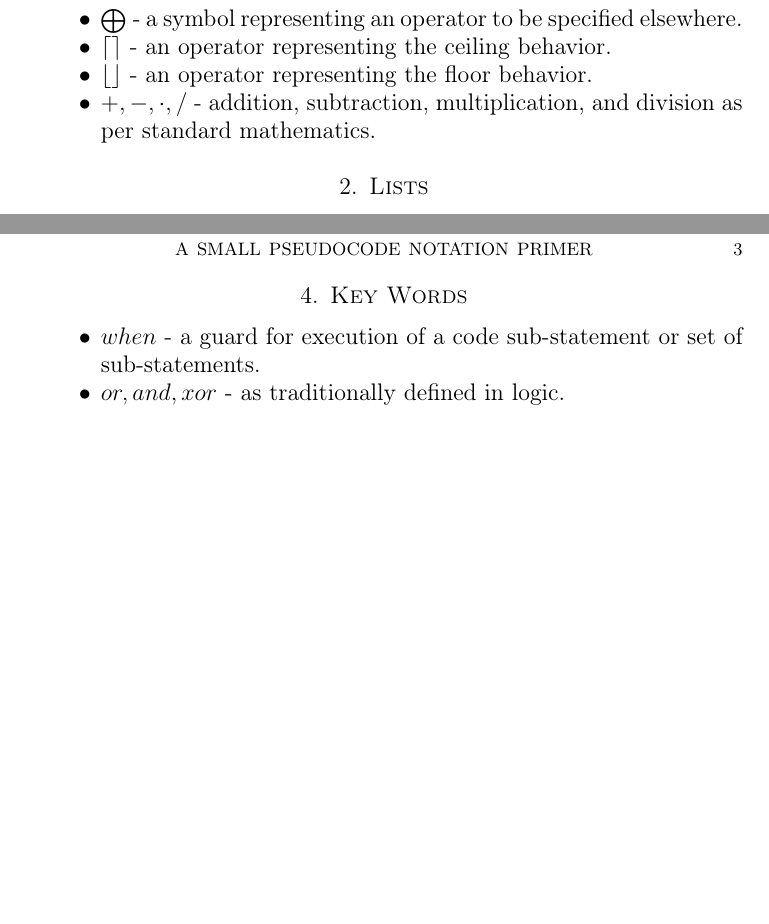
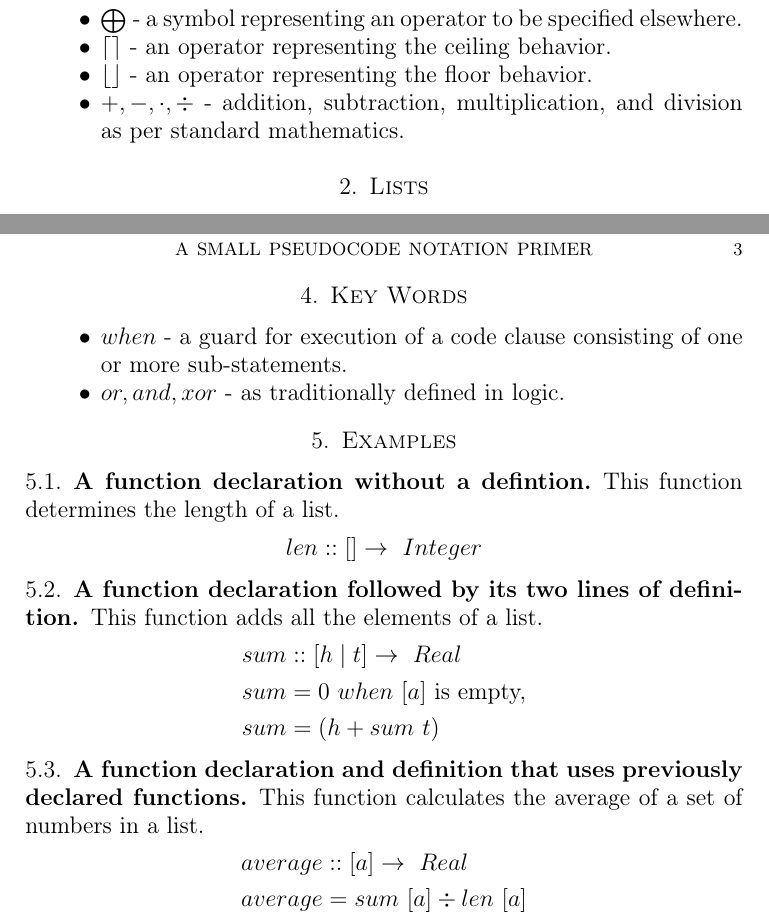
Before and after one commit to byui-cse/cse382-course, a LaTeX paper (docs/notation_primer.tex): two parts of pages 1 and 3 of 3, joined at a grey line, cut so that both start at the same text, the shorter picture padded with empty space. Compiled offline with pdfLaTeX.

Commit message:
place holders for weeks 4,5,&6. Week 03 functionally complete. Notation primer updated.

```diff
--- a/docs/notation_primer.tex
+++ b/docs/notation_primer.tex
@@ -30,7 +30,7 @@ The class is designed to be computer language agnostic. Because of this, it is n
 \item $\bigoplus$ - a symbol representing an operator to be specified elsewhere.
 \item $\lceil \rceil$ - an operator representing the ceiling behavior.
 \item $\lfloor \rfloor$ - an operator representing the floor behavior.
-\item $+,-,\cdot,/$ - addition, subtraction, multiplication, and division as per standard mathematics.
+\item $+,-,\cdot,\div$ - addition, subtraction, multiplication, and division as per standard mathematics.
 \end{itemize}
 \section{Lists}
 \subsection{Declaring Lists}
@@ -73,9 +73,32 @@ Examples:
 
 \section{Key Words}
 \begin{itemize}
-\item $when$ - a guard for execution of a code sub-statement or set of sub-statements.
+\item $when$ - a guard for execution of a code clause consisting of one or more sub-statements.
 \item $or, and, xor$ - as traditionally defined in logic.
 \end{itemize}
+
+\section{Examples}
+
+\subsection{A function declaration without a defintion.}
+This function determines the length of a list.
+\begin{align*}
+len&::[]\rightarrow \text{ }Integer
+\end{align*}
+
+\subsection{A function declaration followed by its two lines of definition.}
+This function adds all the elements of a list.
+\begin{align*}
+sum&::[h\mid t]\rightarrow \text{ }Real\\
+sum&= 0 \text{ }when\text{ }[a]\text{ is empty,}\\
+sum&= (h+sum\text{ }t)
+\end{align*}
+
+\subsection{A function declaration and definition that uses previously declared functions.}
+This function calculates the average of a set of numbers in a list.
+\begin{align*}
+average&::[a]\rightarrow \text{ }Real\\
+average&= sum\text{ }[a]\div len\text{ }[a]
+\end{align*}
 
 
 
```
Also changed, not shown: docs/notation_primer.pdf, 5 other files.
